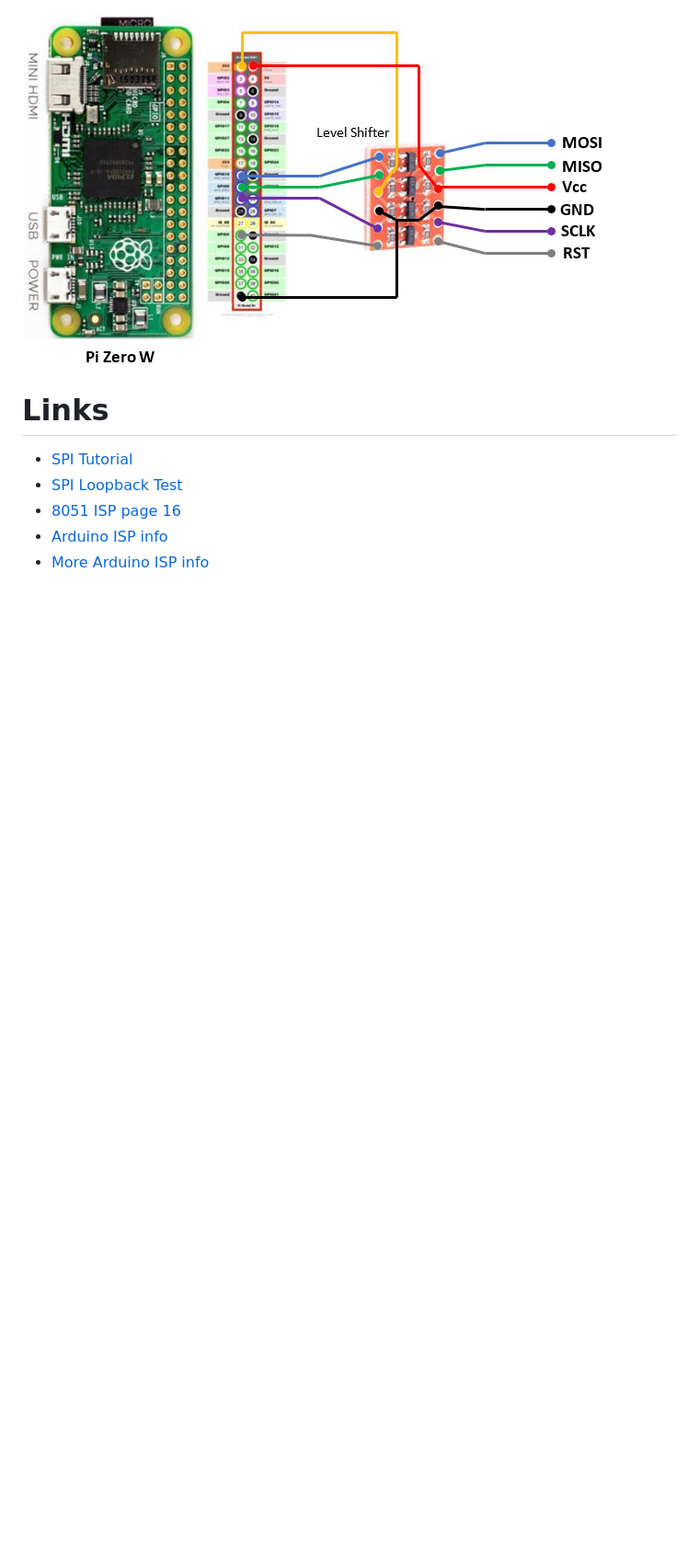
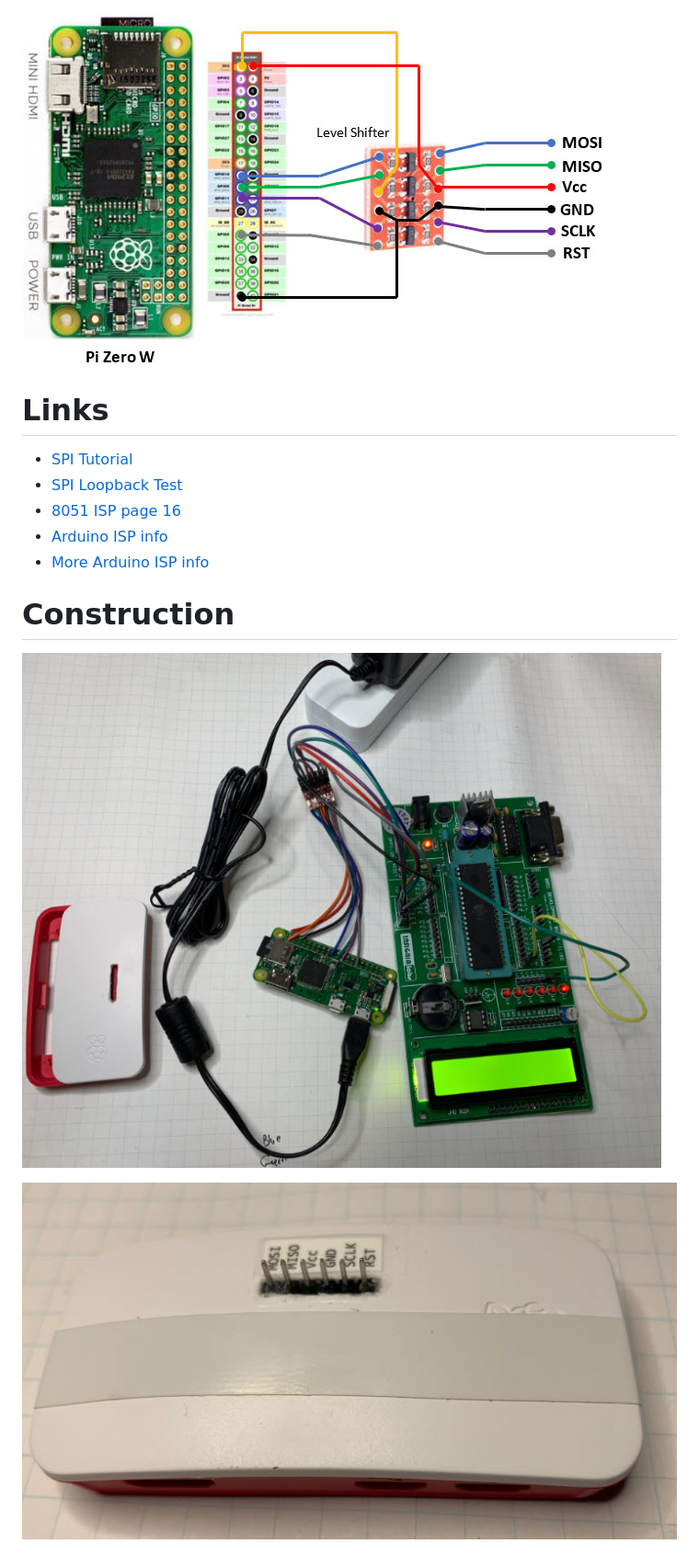
Before and after one commit to topherCantrell/pi-isp, a Markdown page: README.md, the part around the change. Shown: that part at 92% size. Drawn GitHub-style; pictures changed too: art/final.jpg (added), art/insides.jpg (added); blank space fills up the shorter version.

```diff
--- a/README.md
+++ b/README.md
@@ -11,3 +11,9 @@ Internet enabled In-System-Programmer
   - [8051 ISP page 16](https://www.keil.com/dd/docs/datashts/atmel/at89s52_ds.pdf)
   - [Arduino ISP info](http://ww1.microchip.com/downloads/en/AppNotes/Atmel-0943-In-System-Programming_ApplicationNote_AVR910.pdf)
   - [More Arduino ISP info](https://www.microchip.com/webdoc/protocoldocs/protocoldocs.avrispprotocol.html)
+
+# Construction
+
+![](art/insides.jpg)
+
+![](art/final.jpg)
```
Also changed, not shown: 3 other files.
